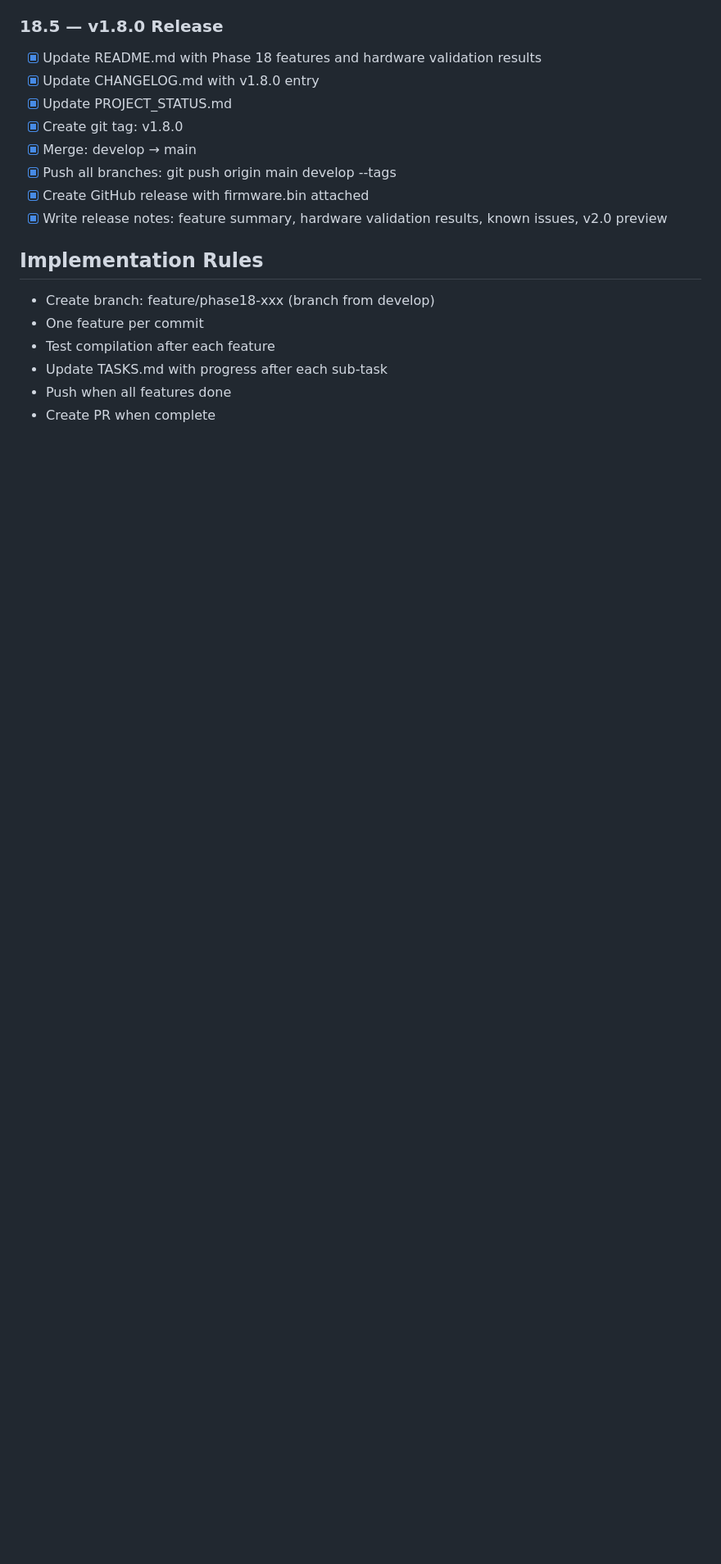
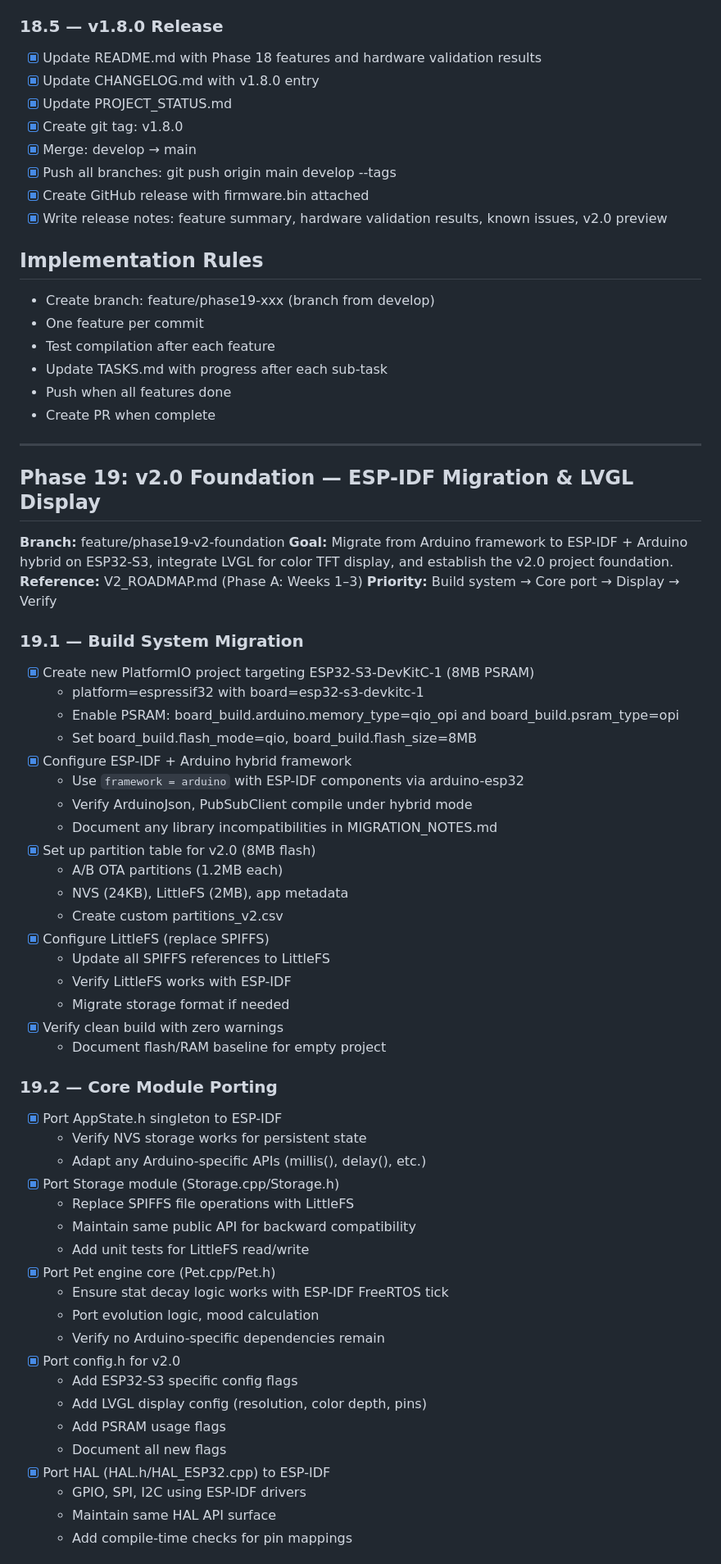
Before and after one commit to CyberXcyborg/ESP32-TamaPetchi, a Markdown page: TASKS.md, the part around one of its changes. Shown at 82% size. Rendered like a GitHub page; blank space fills up the shorter version.

Commit message:
chore(phase19): update TASKS.md — mark 19.1-19.4 complete, 19.5 pending

```diff
--- a/TASKS.md
+++ b/TASKS.md
@@ -106,10 +106,61 @@
 - [x] Write release notes: feature summary, hardware validation results, known issues, v2.0 preview
 
 ## Implementation Rules
-- Create branch: feature/phase18-xxx (branch from develop)
+- Create branch: feature/phase19-xxx (branch from develop)
 - One feature per commit
 - Test compilation after each feature
 - Update TASKS.md with progress after each sub-task
 - Push when all features done
 - Create PR when complete
 
+---
+
+## Phase 19: v2.0 Foundation — ESP-IDF Migration & LVGL Display
+
+**Branch:** feature/phase19-v2-foundation
+**Goal:** Migrate from Arduino framework to ESP-IDF + Arduino hybrid on ESP32-S3, integrate LVGL for color TFT display, and establish the v2.0 project foundation.
+**Reference:** V2_ROADMAP.md (Phase A: Weeks 1–3)
+**Priority:** Build system → Core port → Display → Verify
+
+### 19.1 — Build System Migration
+- [x] Create new PlatformIO project targeting ESP32-S3-DevKitC-1 (8MB PSRAM)
+  - platform=espressif32 with board=esp32-s3-devkitc-1
+  - Enable PSRAM: board_build.arduino.memory_type=qio_opi and board_build.psram_type=opi
+  - Set board_build.flash_mode=qio, board_build.flash_size=8MB
+- [x] Configure ESP-IDF + Arduino hybrid framework
+  - Use `framework = arduino` with ESP-IDF components via arduino-esp32
+  - Verify ArduinoJson, PubSubClient compile under hybrid mode
+  - Document any library incompatibilities in MIGRATION_NOTES.md
+- [x] Set up partition table for v2.0 (8MB flash)
+  - A/B OTA partitions (1.2MB each)
+  - NVS (24KB), LittleFS (2MB), app metadata
+  - Create custom partitions_v2.csv
+- [x] Configure LittleFS (replace SPIFFS)
+  - Update all SPIFFS references to LittleFS
+  - Verify LittleFS works with ESP-IDF
+  - Migrate storage format if needed
+- [x] Verify clean build with zero warnings
+  - Document flash/RAM baseline for empty project
+
+### 19.2 — Core Module Porting
+- [x] Port AppState.h singleton to ESP-IDF
+  - Verify NVS storage works for persistent state
+  - Adapt any Arduino-specific APIs (millis(), delay(), etc.)
+- [x] Port Storage module (Storage.cpp/Storage.h)
+  - Replace SPIFFS file operations with LittleFS
+  - Maintain same public API for backward compatibility
+  - Add unit tests for LittleFS read/write
+- [x] Port Pet engine core (Pet.cpp/Pet.h)
+  - Ensure stat decay logic works with ESP-IDF FreeRTOS tick
+  - Port evolution logic, mood calculation
+  - Verify no Arduino-specific dependencies remain
+- [x] Port config.h for v2.0
+  - Add ESP32-S3 specific config flags
+  - Add LVGL display config (resolution, color depth, pins)
+  - Add PSRAM usage flags
+  - Document all new flags
+- [x] Port HAL (HAL.h/HAL_ESP32.cpp) to ESP-IDF
+  - GPIO, SPI, I2C using ESP-IDF drivers
+  - Maintain same HAL API surface
+  - Add compile-time checks for pin mappings
+
```
Also changed, not shown: other parts of TASKS.md (+47 -0 lines).
